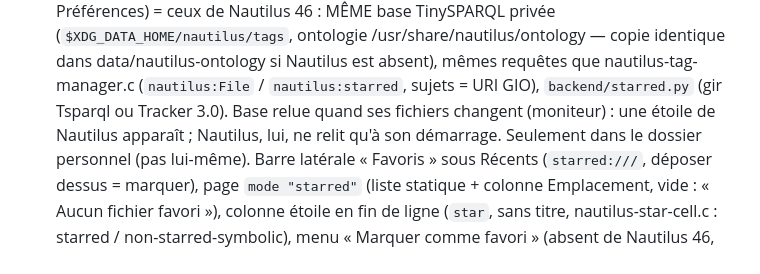
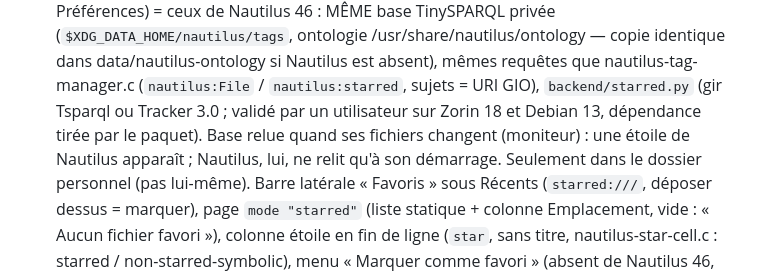
Before and after one commit to ToFpon/Odysseus, a Markdown page: CLAUDE.md, the part around the change. Drawn GitHub-style.

Commit message:
Notes : Favoris validés par un utilisateur sur Zorin 18 et Debian 13
Co-Authored-By: Claude Opus 5.5 <noreply@anthropic.com>
Claude-Session: https://claude.ai/code/session_01DLrkgZZZBUMYUUihuPcv9t

```diff
--- a/CLAUDE.md
+++ b/CLAUDE.md
@@ -305,7 +305,7 @@ fenêtre de recherche dans le contenu.
   (`$XDG_DATA_HOME/nautilus/tags`, ontologie /usr/share/nautilus/ontology — copie identique dans
   data/nautilus-ontology si Nautilus est absent), mêmes requêtes que nautilus-tag-manager.c
   (`nautilus:File` / `nautilus:starred`, sujets = URI GIO), `backend/starred.py` (gir Tsparql ou
-  Tracker 3.0). Base relue quand ses fichiers changent (moniteur) : une étoile de Nautilus apparaît ;
+  Tracker 3.0 ; validé par un utilisateur sur Zorin 18 et Debian 13, dépendance tirée par le paquet). Base relue quand ses fichiers changent (moniteur) : une étoile de Nautilus apparaît ;
   Nautilus, lui, ne relit qu'à son démarrage. Seulement dans le dossier personnel (pas lui-même).
   Barre latérale « Favoris » sous Récents (`starred:///`, déposer dessus = marquer), page `mode
   "starred"` (liste statique + colonne Emplacement, vide : « Aucun fichier favori »), colonne étoile
```
